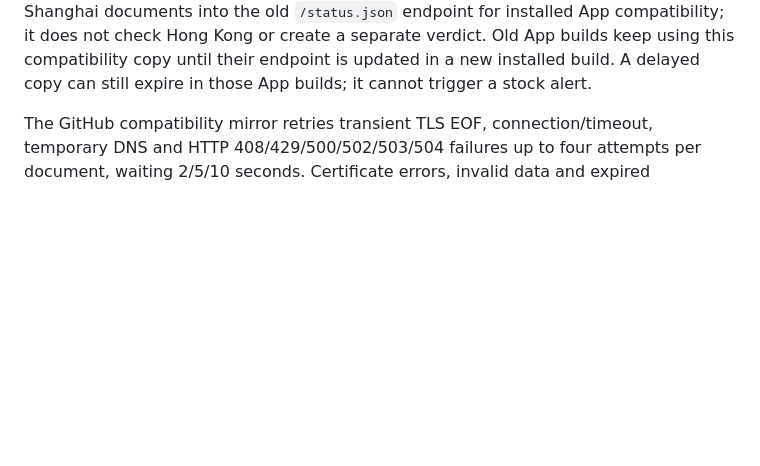
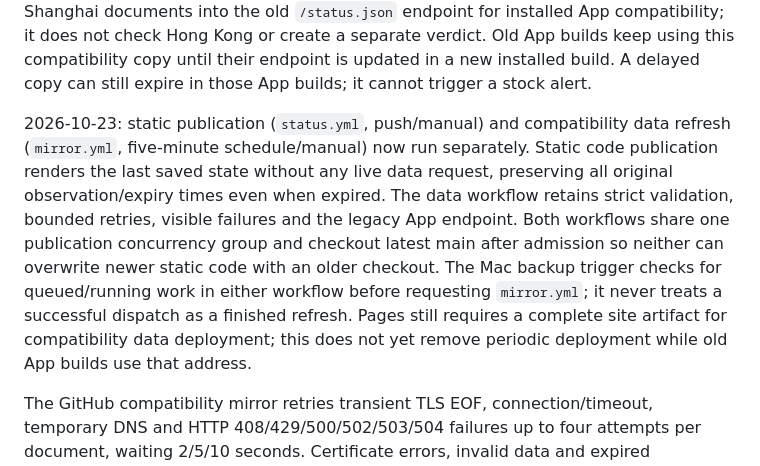
Before and after one commit to syrene8655-cloud/tockett-service-status, a Markdown page: README.md, the part around the change. Drawn GitHub-style; blank space fills up the shorter version.

Commit message:
Document independent static and compatibility publication paths

```diff
--- a/README.md
+++ b/README.md
@@ -28,6 +28,18 @@ Shanghai documents into the old `/status.json` endpoint for installed App compat
 it does not check Hong Kong or create a separate verdict. Old App builds keep using
 this compatibility copy until their endpoint is updated in a new installed build.
 A delayed copy can still expire in those App builds; it cannot trigger a stock alert.
+
+2026-10-23: static publication (`status.yml`, push/manual) and compatibility data
+refresh (`mirror.yml`, five-minute schedule/manual) now run separately. Static code
+publication renders the last saved state without any live data request, preserving
+all original observation/expiry times even when expired. The data workflow retains
+strict validation, bounded retries, visible failures and the legacy App endpoint.
+Both workflows share one publication concurrency group and checkout latest main
+after admission so neither can overwrite newer static code with an older checkout.
+The Mac backup trigger checks for queued/running work in either workflow before
+requesting `mirror.yml`; it never treats a successful dispatch as a finished refresh.
+Pages still requires a complete site artifact for compatibility data deployment;
+this does not yet remove periodic deployment while old App builds use that address.
 
 The GitHub compatibility mirror retries transient TLS EOF, connection/timeout,
 temporary DNS and HTTP 408/429/500/502/503/504 failures up to four attempts per
```
